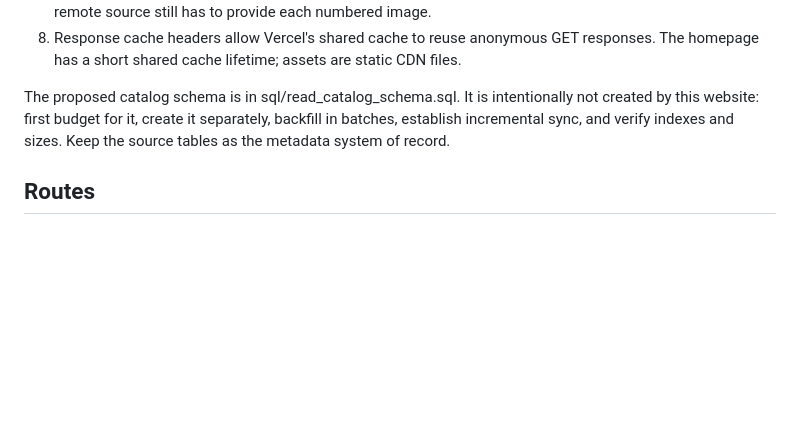
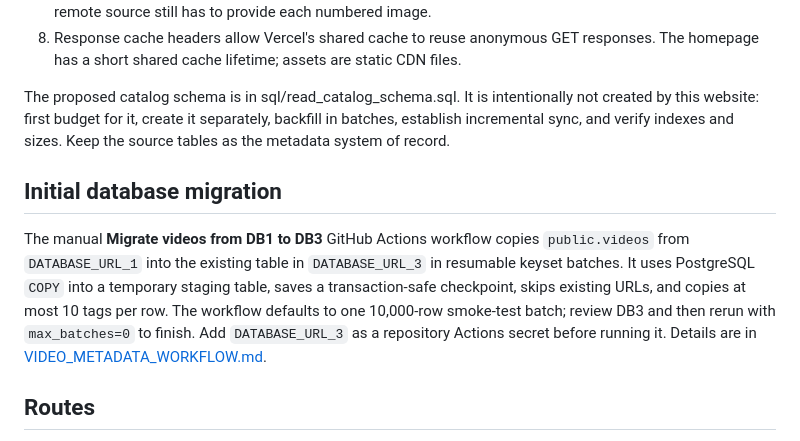
Before and after one commit to usercontent22/for-xvid, a Markdown page: README.md, the part around the change. Rendered like a GitHub page; blank space fills up the shorter version.

Commit message:
Document initial DB1 to DB3 migration action

```diff
--- a/README.md
+++ b/README.md
@@ -43,6 +43,18 @@ xxxworld-logo.svg, xxxworld-logo.webp, xxxworld-icon.svg, xxxworld-icon-32.webp,
 
 The proposed catalog schema is in sql/read_catalog_schema.sql. It is intentionally not created by this website: first budget for it, create it separately, backfill in batches, establish incremental sync, and verify indexes and sizes. Keep the source tables as the metadata system of record.
 
+
+## Initial database migration
+
+The manual **Migrate videos from DB1 to DB3** GitHub Actions workflow copies
+`public.videos` from `DATABASE_URL_1` into the existing table in
+`DATABASE_URL_3` in resumable keyset batches. It uses PostgreSQL `COPY` into
+a temporary staging table, saves a transaction-safe checkpoint, skips existing
+URLs, and copies at most 10 tags per row. The workflow defaults to one 10,000-row
+smoke-test batch; review DB3 and then rerun with `max_batches=0` to finish.
+Add `DATABASE_URL_3` as a repository Actions secret before running it. Details
+are in [VIDEO_METADATA_WORKFLOW.md](VIDEO_METADATA_WORKFLOW.md#stage-3-initial-batch-migration-into-database_url_3).
+
 ## Routes
 
 - / — snapshot-backed homepage.
```
